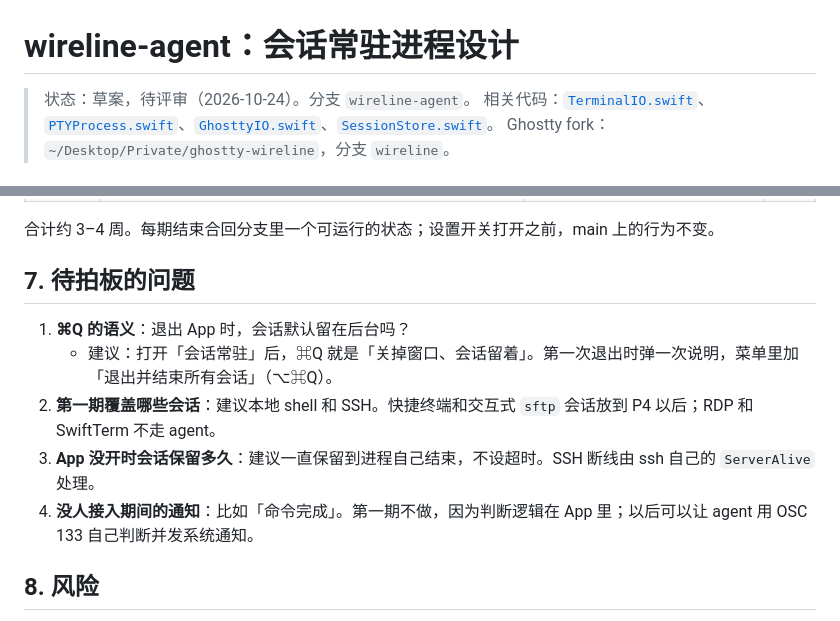
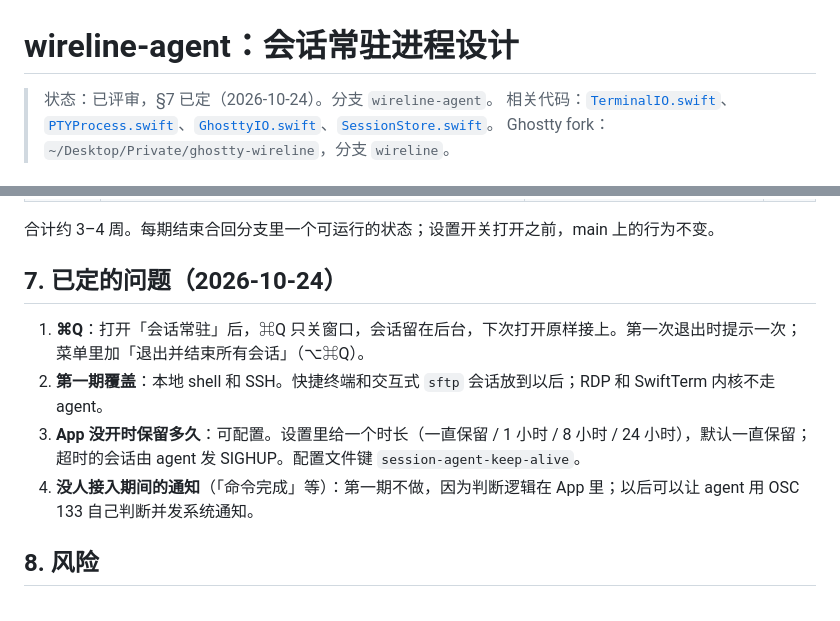
Before and after one commit to almightyYantao/wireline, a Markdown page: docs/design/wireline-agent.md, 2 parts joined by grey strips. Rendered like a GitHub page.

Commit message:
docs: wireline-agent — decisions on ⌘Q, scope and keep-alive
Co-Authored-By: Claude Opus 5.5 (1M context) <noreply@anthropic.com>

```diff
--- a/docs/design/wireline-agent.md
+++ b/docs/design/wireline-agent.md
@@ -1,6 +1,6 @@
 # wireline-agent：会话常驻进程设计
 
-> 状态：草案，待评审（2026-10-24）。分支 `wireline-agent`。
+> 状态：已评审，§7 已定（2026-10-24）。分支 `wireline-agent`。
 > 相关代码：[`TerminalIO.swift`](../../Sources/Wireline/TerminalIO.swift)、[`PTYProcess.swift`](../../Sources/WirelineCore/PTYProcess.swift)、[`GhosttyIO.swift`](../../Sources/Wireline/Ghostty/GhosttyIO.swift)、[`SessionStore.swift`](../../Sources/Wireline/SessionStore.swift)。
 > Ghostty fork：`~/Desktop/Private/ghostty-wireline`，分支 `wireline`。
 
@@ -158,13 +158,12 @@ fork 每次更新后都要发新的预编译 Release，并改 `scripts/fetch-gho
 
 合计约 3–4 周。每期结束合回分支里一个可运行的状态；设置开关打开之前，main 上的行为不变。
 
-## 7. 待拍板的问题
+## 7. 已定的问题（2026-10-24）
 
-1. **⌘Q 的语义**：退出 App 时，会话默认留在后台吗？
-   - 建议：打开「会话常驻」后，⌘Q 就是「关掉窗口、会话留着」。第一次退出时弹一次说明，菜单里加「退出并结束所有会话」（⌥⌘Q）。
-2. **第一期覆盖哪些会话**：建议本地 shell 和 SSH。快捷终端和交互式 `sftp` 会话放到 P4 以后；RDP 和 SwiftTerm 不走 agent。
-3. **App 没开时会话保留多久**：建议一直保留到进程自己结束，不设超时。SSH 断线由 ssh 自己的 `ServerAlive` 处理。
-4. **没人接入期间的通知**：比如「命令完成」。第一期不做，因为判断逻辑在 App 里；以后可以让 agent 用 OSC 133 自己判断并发系统通知。
+1. **⌘Q**：打开「会话常驻」后，⌘Q 只关窗口，会话留在后台，下次打开原样接上。第一次退出时提示一次；菜单里加「退出并结束所有会话」（⌥⌘Q）。
+2. **第一期覆盖**：本地 shell 和 SSH。快捷终端和交互式 `sftp` 会话放到以后；RDP 和 SwiftTerm 内核不走 agent。
+3. **App 没开时保留多久**：可配置。设置里给一个时长（一直保留 / 1 小时 / 8 小时 / 24 小时），默认一直保留；超时的会话由 agent 发 SIGHUP。配置文件键 `session-agent-keep-alive`。
+4. **没人接入期间的通知**（「命令完成」等）：第一期不做，因为判断逻辑在 App 里；以后可以让 agent 用 OSC 133 自己判断并发系统通知。
 
 ## 8. 风险
 
```
